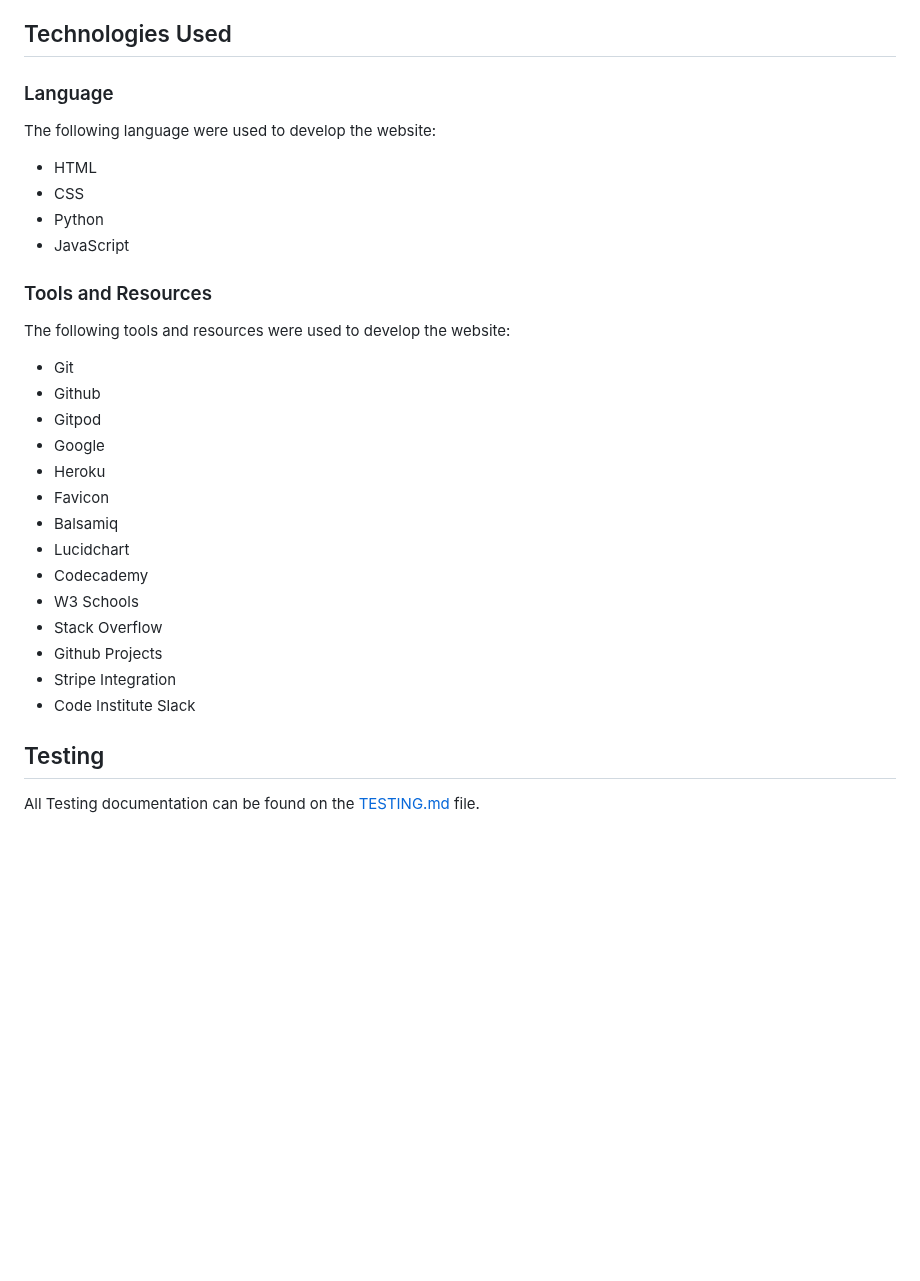
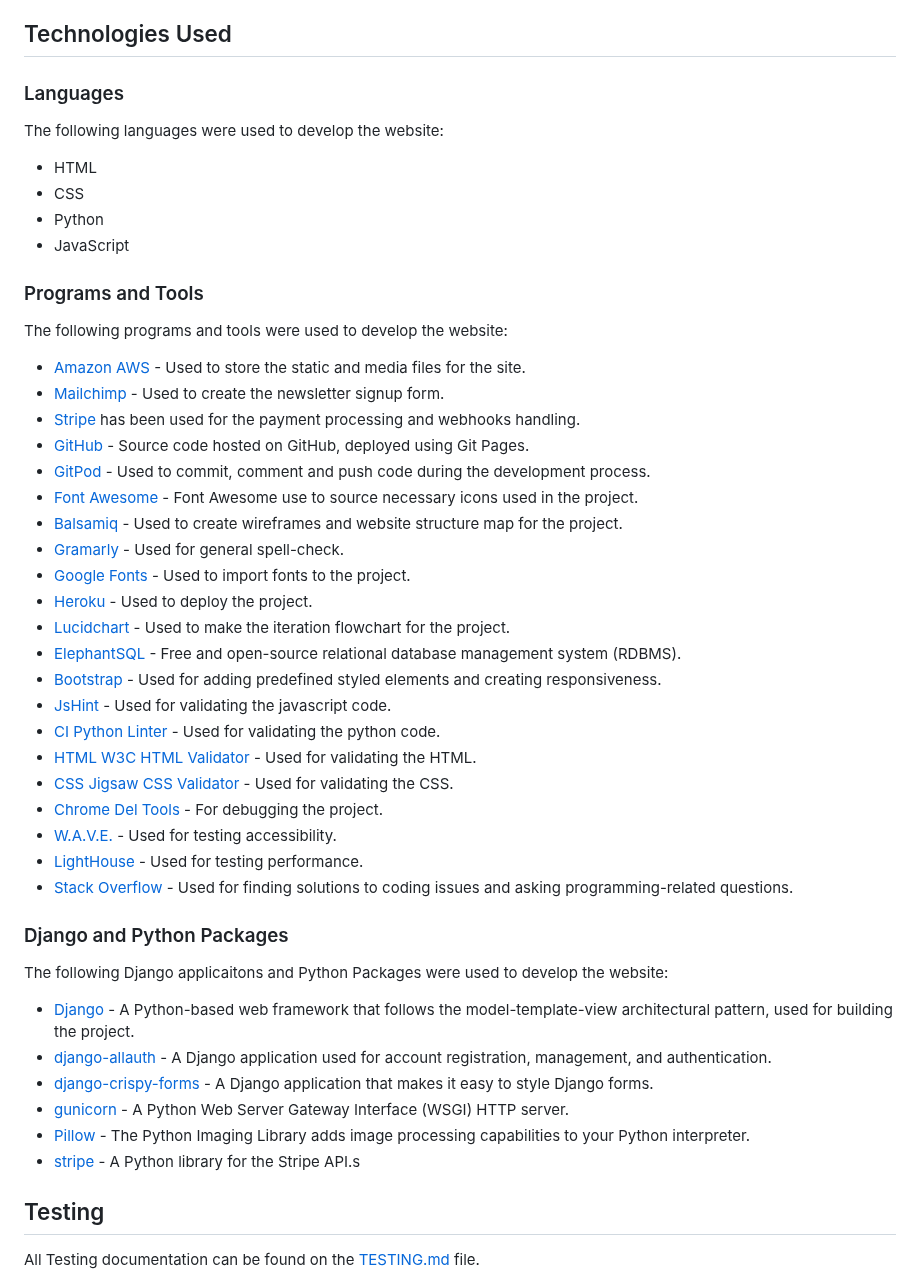
Before and after one commit to tinobragaa/hefestus-cave, a Markdown page: README.md, the part around one of its changes. GitHub-like rendering; blank space fills up the shorter version.

Commit message:
Add: created the Technologies Used section on the readme file

```diff
--- a/README.md
+++ b/README.md
@@ -278,29 +278,45 @@ I broke down my Epics into individual stories before prioritizing and implementi
 
 ## Technologies Used
 
-### Language
-The following language were used to develop the website:
+### Languages
+The following languages were used to develop the website:
 - HTML
 - CSS
 - Python
 - JavaScript
 
-### Tools and Resources
-The following tools and resources were used to develop the website:
-- Git
-- Github
-- Gitpod
-- Google
-- Heroku
-- Favicon
-- Balsamiq
-- Lucidchart
-- Codecademy
-- W3 Schools
-- Stack Overflow
-- Github Projects
-- Stripe Integration
-- Code Institute Slack
+### Programs and Tools
+The following programs and tools were used to develop the website:
+- [Amazon AWS](https://aws.amazon.com/) - Used to store the static and media files for the site.
+- [Mailchimp](https://mailchimp.com/) - Used to create the newsletter signup form.
+- [Stripe](https://stripe.com/gb) has been used for the payment processing and webhooks handling.
+- [GitHub](https://github.com/) - Source code hosted on GitHub, deployed using Git Pages.
+- [GitPod](https://www.gitpod.io/) - Used to commit, comment and push code during the development process.
+- [Font Awesome](https://fontawesome.com/) - Font Awesome use to source necessary icons used in the project.
+- [Balsamiq](https://balsamiq.com/) - Used to create wireframes and website structure map for the project.
+- [Gramarly](https://app.grammarly.com/) - Used for general spell-check.
+- [Google Fonts](https://fonts.google.com/) - Used to import fonts to the project.
+- [Heroku](https://www.heroku.com/) - Used to deploy the project.
+- [Lucidchart](https://www.lucidchart.com/pages/examples/flowchart-maker) - Used to make the iteration flowchart for the project.
+- [ElephantSQL](https://www.elephantsql.com/) - Free and open-source relational database management system (RDBMS).
+- [Bootstrap](https://getbootstrap.com/) - Used for adding predefined styled elements and creating responsiveness.
+- [JsHint](https://jshint.com/) - Used for validating the javascript code.
+- [CI Python Linter](https://pep8ci.herokuapp.com/#) - Used for validating the python code.
+- [HTML W3C HTML Validator](https://validator.w3.org/#validate_by_uri+with_options) - Used for validating the HTML.
+- [CSS Jigsaw CSS Validator](https://jigsaw.w3.org/css-validator/#validate_by_uri) - Used for validating the CSS.
+- [Chrome Del Tools](https://developer.chrome.com/docs/devtools/) - For debugging the project.
+- [W.A.V.E.](https://wave.webaim.org/) - Used for testing accessibility.
+- [LightHouse](https://developer.chrome.com/docs/lighthouse/overview/) - Used for testing performance.
+- [Stack Overflow](https://stackoverflow.com/) - Used for finding solutions to coding issues and asking programming-related questions.
+
+### Django and Python Packages
+The following Django applicaitons and Python Packages were used to develop the website:
+- [Django](https://www.djangoproject.com/) - A Python-based web framework that follows the model-template-view architectural pattern, used for building the project.
+- [django-allauth](https://django-allauth.readthedocs.io/) - A Django application used for account registration, management, and authentication.
+- [django-crispy-forms](https://pypi.org/project/django-crispy-forms/) - A Django application that makes it easy to style Django forms.
+- [gunicorn](https://pypi.org/project/gunicorn/) - A Python Web Server Gateway Interface (WSGI) HTTP server.
+- [Pillow](https://pypi.org/project/Pillow/) - The Python Imaging Library adds image processing capabilities to your Python interpreter.
+- [stripe](https://pypi.org/project/stripe/) - A Python library for the Stripe API.s
 
 ## Testing
 All Testing documentation can be found on the [TESTING.md](TESTING.md) file.
```
Also changed, not shown: other parts of README.md (+3 -3 lines).
